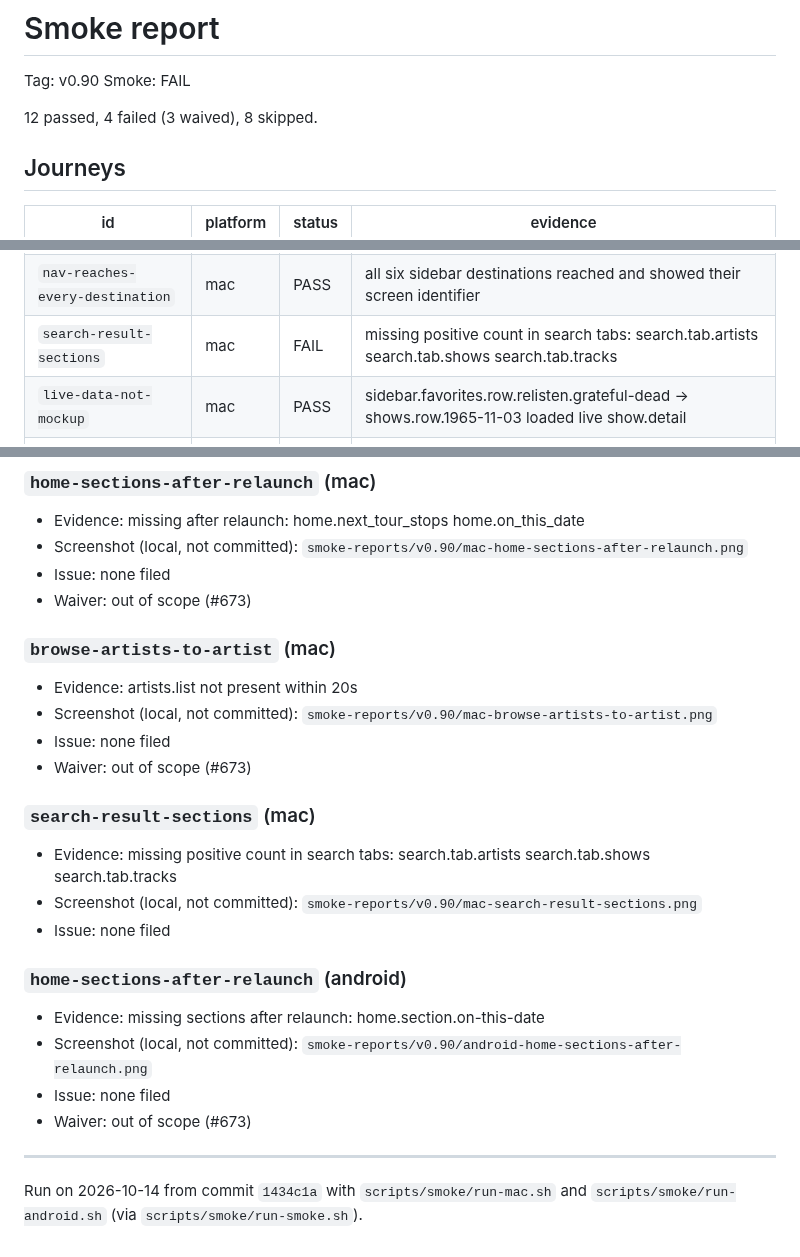
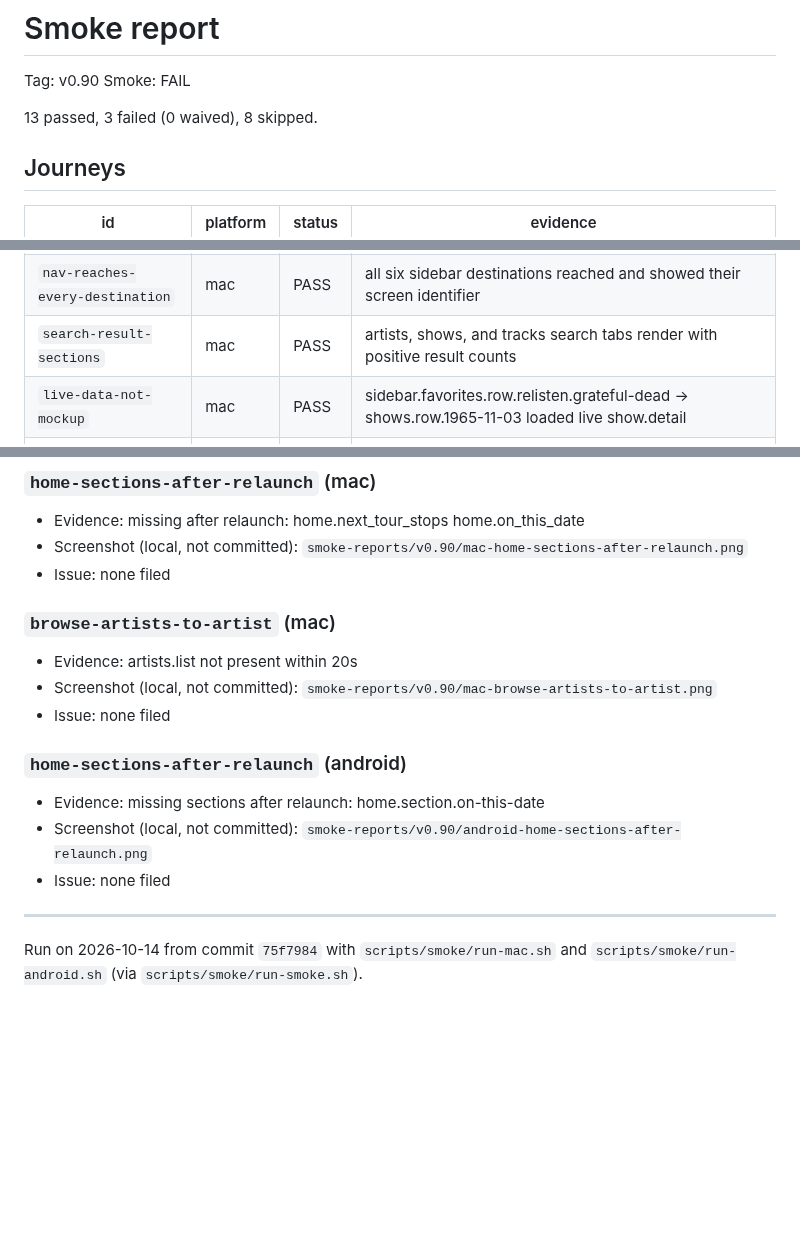
Before and after one commit to mkny13/couch-tour, a Markdown page: smoke-reports/v0.90.md, 3 parts joined by grey strips. GitHub-like rendering; blank space fills up the shorter version.

Commit message:
Smoke report v0.90 re-run at head: search-result-sections PASS on mac and android (#673)
Overall verdict stays FAIL from unrelated journeys (home-sections-after-relaunch mac+android, browse-artists-to-artist mac); not waived.

Co-Authored-By: Claude Sonnet 5.5 <noreply@anthropic.com>

```diff
--- a/smoke-reports/v0.90.md
+++ b/smoke-reports/v0.90.md
@@ -3,7 +3,7 @@
 Tag: v0.90
 Smoke: FAIL
 
-12 passed, 4 failed (3 waived), 8 skipped.
+13 passed, 3 failed (0 waived), 8 skipped.
 
 ## Journeys
 
@@ -19,7 +19,7 @@ Smoke: FAIL
 | `jam-chart-note-details` | mac | SKIP | fixture unavailable: no jam_chart.note visible (needs a jam-chart track playing with its note open) |
 | `library-phishin-playlists` | mac | SKIP | fixture unavailable: signed-in account has no library.row.account-playlist-* item (local-only rows do not count) |
 | `nav-reaches-every-destination` | mac | PASS | all six sidebar destinations reached and showed their screen identifier |
-| `search-result-sections` | mac | FAIL | missing positive count in search tabs: search.tab.artists search.tab.shows search.tab.tracks |
+| `search-result-sections` | mac | PASS | artists, shows, and tracks search tabs render with positive result counts |
 | `live-data-not-mockup` | mac | PASS | sidebar.favorites.row.relisten.grateful-dead -> shows.row.1965-11-03 loaded live show.detail |
 | `launch-cold-start` | android | PASS | tag nav.home rendered |
 | `home-sections-after-relaunch` | android | FAIL | missing sections after relaunch: home.section.on-this-date |
@@ -161,19 +161,11 @@ Shipped issues with no `<!-- mahler:verified -->` evidence comment, checked agai
 - Evidence: missing after relaunch: home.next_tour_stops home.on_this_date
 - Screenshot (local, not committed): `smoke-reports/v0.90/mac-home-sections-after-relaunch.png`
 - Issue: none filed
-- Waiver: out of scope (#673)
 
 ### `browse-artists-to-artist` (mac)
 
 - Evidence: artists.list not present within 20s
 - Screenshot (local, not committed): `smoke-reports/v0.90/mac-browse-artists-to-artist.png`
-- Issue: none filed
-- Waiver: out of scope (#673)
-
-### `search-result-sections` (mac)
-
-- Evidence: missing positive count in search tabs: search.tab.artists search.tab.shows search.tab.tracks
-- Screenshot (local, not committed): `smoke-reports/v0.90/mac-search-result-sections.png`
 - Issue: none filed
 
 ### `home-sections-after-relaunch` (android)
@@ -181,8 +173,7 @@ Shipped issues with no `<!-- mahler:verified -->` evidence comment, checked agai
 - Evidence: missing sections after relaunch: home.section.on-this-date
 - Screenshot (local, not committed): `smoke-reports/v0.90/android-home-sections-after-relaunch.png`
 - Issue: none filed
-- Waiver: out of scope (#673)
 
 ---
 
-Run on 2026-10-14 from commit `1434c1a` with `scripts/smoke/run-mac.sh` and `scripts/smoke/run-android.sh` (via `scripts/smoke/run-smoke.sh`).
+Run on 2026-10-14 from commit `75f7984` with `scripts/smoke/run-mac.sh` and `scripts/smoke/run-android.sh` (via `scripts/smoke/run-smoke.sh`).
```
Also changed, not shown: other parts of smoke-reports/v0.90.md (+1 -1 lines).
